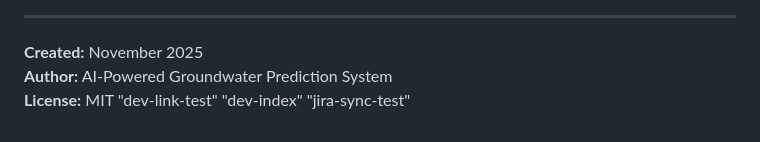
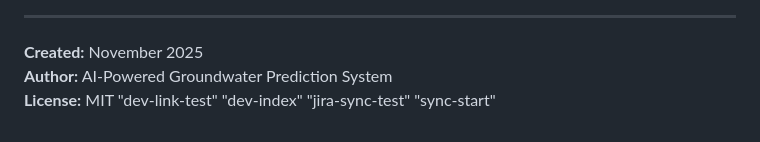
Before and after one commit to ZeNGrooT147/Groundwater-Potential-Zone-Identification, a Markdown page: README.md, the part around the change. Rendered like a GitHub page.

Commit message:
GWZ-1 Start Dev sync trigger

```diff
--- a/README.md
+++ b/README.md
@@ -195,3 +195,4 @@ python app_hybrid.py
 "dev-link-test"
 "dev-index"
 "jira-sync-test"
+"sync-start"
```
